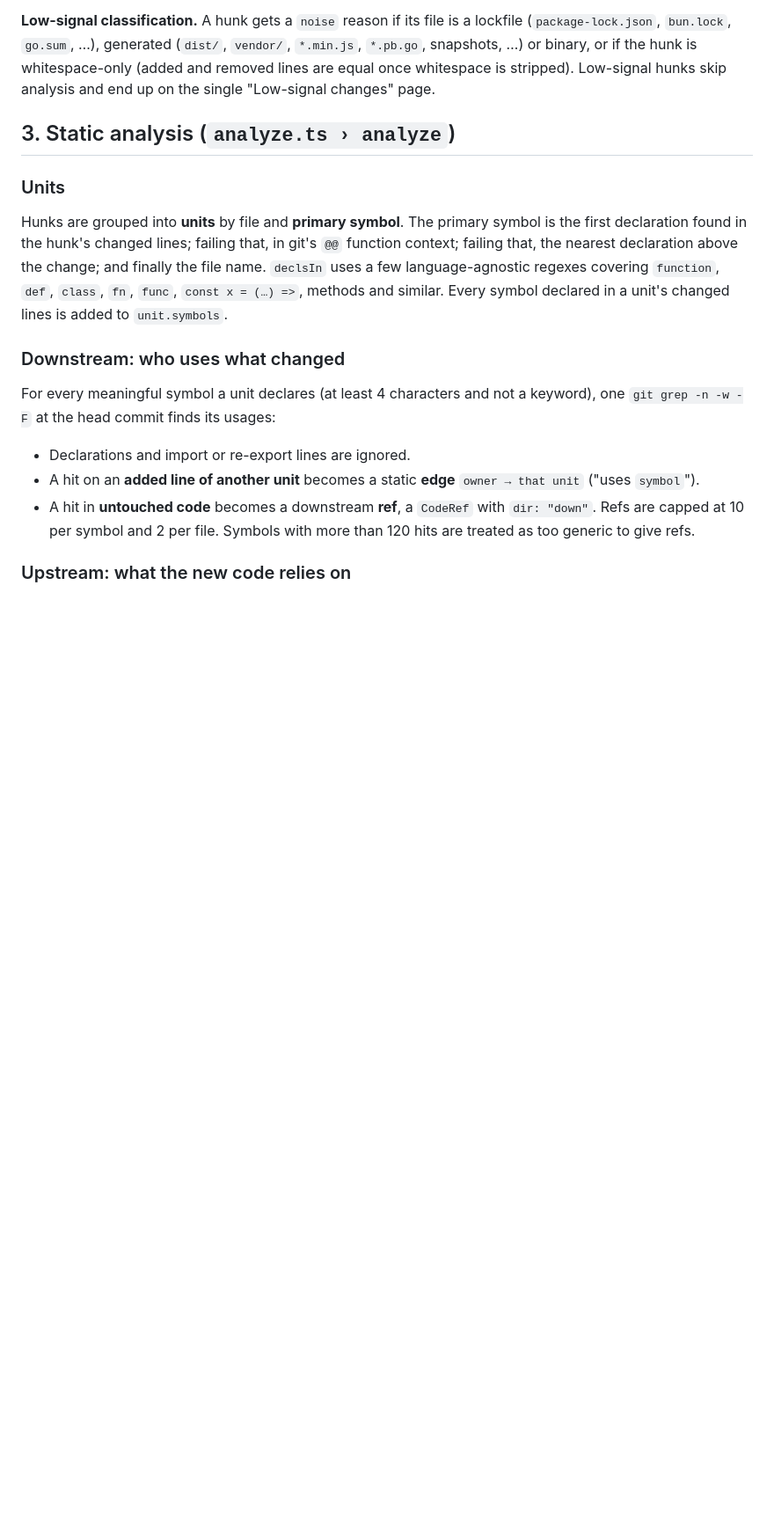
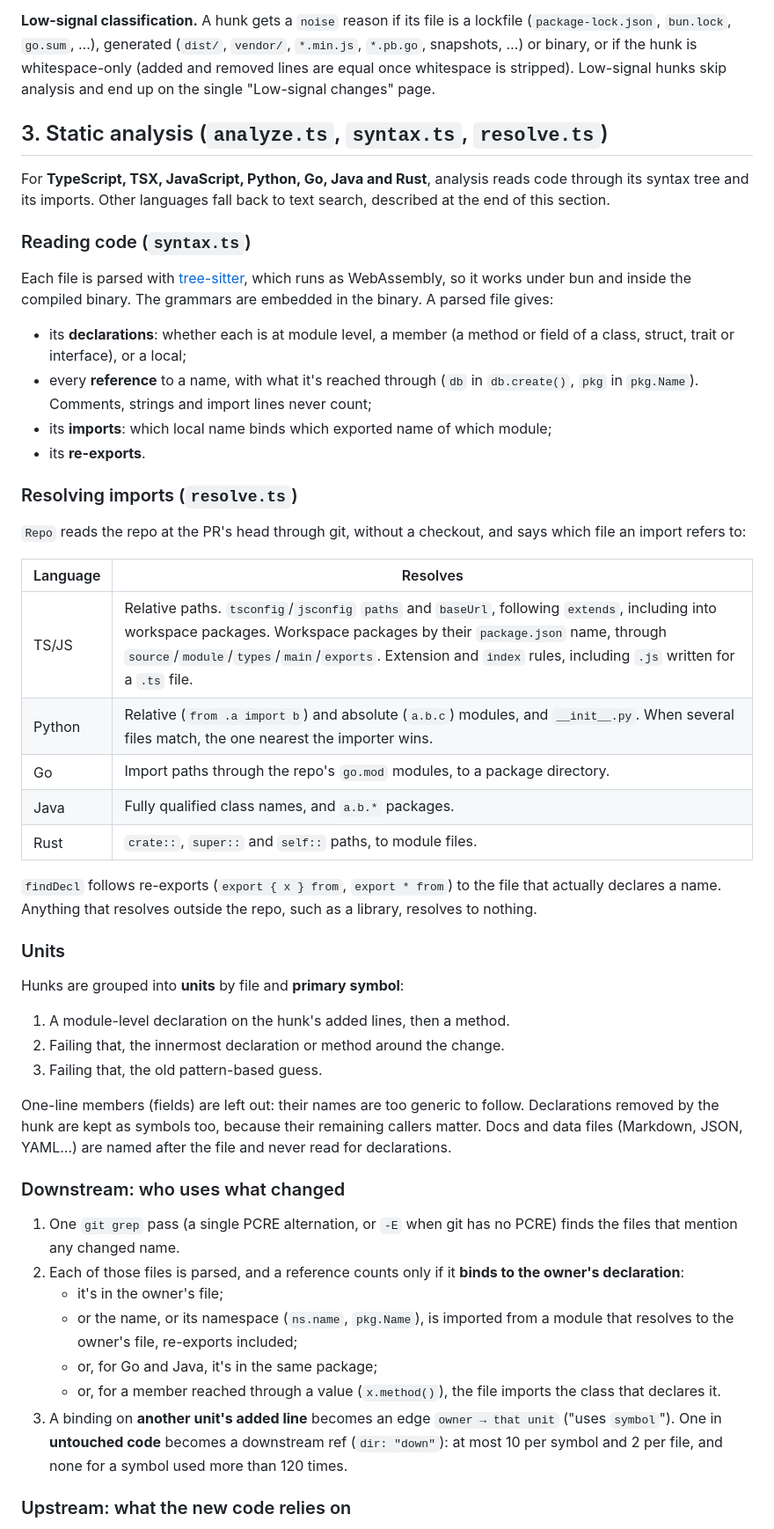
Before and after one commit to angrybayblade/bobby, a Markdown page: docs/extraction.md, the part around one of its changes. Shown at 88% size. Rendered like a GitHub page; blank space fills up the shorter version.

Commit message:
docs: describe syntax-based extraction and import resolution
Co-Authored-By: Claude Opus 5.5 <noreply@anthropic.com>

```diff
--- a/docs/extraction.md
+++ b/docs/extraction.md
@@ -29,19 +29,52 @@ How a PR becomes a review graph. The code lives in `src/`; the output format is
 
 **Low-signal classification.** A hunk gets a `noise` reason if its file is a lockfile (`package-lock.json`, `bun.lock`, `go.sum`, …), generated (`dist/`, `vendor/`, `*.min.js`, `*.pb.go`, snapshots, …) or binary, or if the hunk is whitespace-only (added and removed lines are equal once whitespace is stripped). Low-signal hunks skip analysis and end up on the single "Low-signal changes" page.
 
-## 3. Static analysis (`analyze.ts › analyze`)
+## 3. Static analysis (`analyze.ts`, `syntax.ts`, `resolve.ts`)
+
+For **TypeScript, TSX, JavaScript, Python, Go, Java and Rust**, analysis reads code through its syntax tree and its imports. Other languages fall back to text search, described at the end of this section.
+
+### Reading code (`syntax.ts`)
+
+Each file is parsed with [tree-sitter](https://tree-sitter.github.io/), which runs as WebAssembly, so it works under bun and inside the compiled binary. The grammars are embedded in the binary. A parsed file gives:
+
+- its **declarations**: whether each is at module level, a member (a method or field of a class, struct, trait or interface), or a local;
+- every **reference** to a name, with what it's reached through (`db` in `db.create()`, `pkg` in `pkg.Name`). Comments, strings and import lines never count;
+- its **imports**: which local name binds which exported name of which module;
+- its **re-exports**.
+
+### Resolving imports (`resolve.ts`)
+
+`Repo` reads the repo at the PR's head through git, without a checkout, and says which file an import refers to:
+
+| Language | Resolves |
+|---|---|
+| TS/JS | Relative paths. `tsconfig`/`jsconfig` `paths` and `baseUrl`, following `extends`, including into workspace packages. Workspace packages by their `package.json` name, through `source`/`module`/`types`/`main`/`exports`. Extension and `index` rules, including `.js` written for a `.ts` file. |
+| Python | Relative (`from .a import b`) and absolute (`a.b.c`) modules, and `__init__.py`. When several files match, the one nearest the importer wins. |
+| Go | Import paths through the repo's `go.mod` modules, to a package directory. |
+| Java | Fully qualified class names, and `a.b.*` packages. |
+| Rust | `crate::`, `super::` and `self::` paths, to module files. |
+
+`findDecl` follows re-exports (`export { x } from`, `export * from`) to the file that actually declares a name. Anything that resolves outside the repo, such as a library, resolves to nothing.
 
 ### Units
 
-Hunks are grouped into **units** by file and **primary symbol**. The primary symbol is the first declaration found in the hunk's changed lines; failing that, in git's `@@` function context; failing that, the nearest declaration above the change; and finally the file name. `declsIn` uses a few language-agnostic regexes covering `function`, `def`, `class`, `fn`, `func`, `const x = (…) =>`, methods and similar. Every symbol declared in a unit's changed lines is added to `unit.symbols`.
+Hunks are grouped into **units** by file and **primary symbol**:
+
+1. A module-level declaration on the hunk's added lines, then a method.
+2. Failing that, the innermost declaration or method around the change.
+3. Failing that, the old pattern-based guess.
+
+One-line members (fields) are left out: their names are too generic to follow. Declarations removed by the hunk are kept as symbols too, because their remaining callers matter. Docs and data files (Markdown, JSON, YAML…) are named after the file and never read for declarations.
 
 ### Downstream: who uses what changed
 
-For every meaningful symbol a unit declares (at least 4 characters and not a keyword), one `git grep -n -w -F` at the head commit finds its usages:
-
-- Declarations and import or re-export lines are ignored.
-- A hit on an **added line of another unit** becomes a static **edge** `owner → that unit` ("uses `symbol`").
-- A hit in **untouched code** becomes a downstream **ref**, a `CodeRef` with `dir: "down"`. Refs are capped at 10 per symbol and 2 per file. Symbols with more than 120 hits are treated as too generic to give refs.
+1. One `git grep` pass (a single PCRE alternation, or `-E` when git has no PCRE) finds the files that mention any changed name.
+2. Each of those files is parsed, and a reference counts only if it **binds to the owner's declaration**:
+   - it's in the owner's file;
+   - or the name, or its namespace (`ns.name`, `pkg.Name`), is imported from a module that resolves to the owner's file, re-exports included;
+   - or, for Go and Java, it's in the same package;
+   - or, for a member reached through a value (`x.method()`), the file imports the class that declares it.
+3. A binding on **another unit's added line** becomes an edge `owner → that unit` ("uses `symbol`"). One in **untouched code** becomes a downstream ref (`dir: "down"`): at most 10 per symbol and 2 per file, and none for a symbol used more than 120 times.
 
 ### Upstream: what the new code relies on
 
```
Also changed, not shown: other parts of docs/extraction.md (+18 -1 lines), docs/architecture.md (+4 -2 lines).
